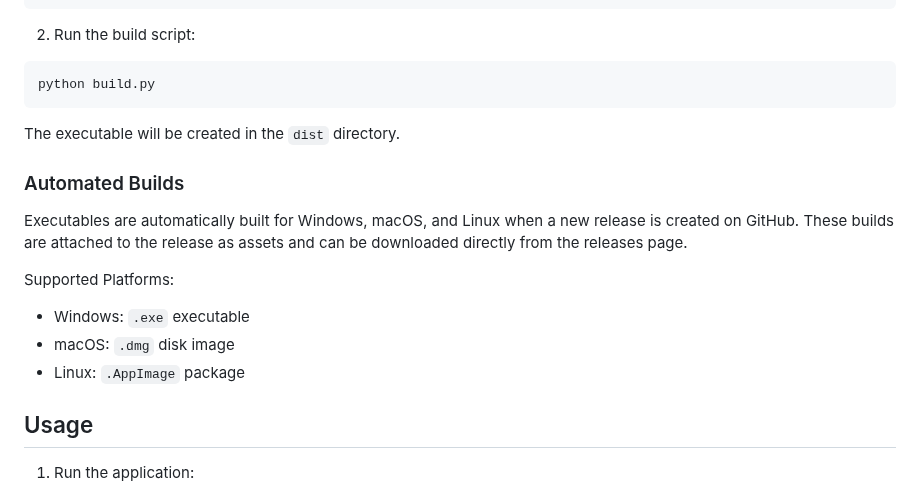
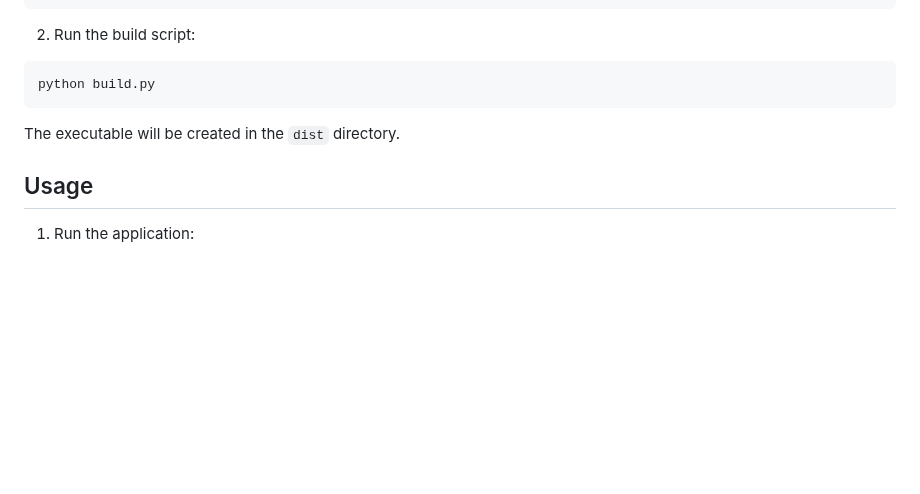
Before and after one commit to Go2Engle/EtsyTrackr, a Markdown page: README.md, the part around the change. Drawn GitHub-style; blank space fills up the shorter version.

```diff
--- a/README.md
+++ b/README.md
@@ -141,14 +141,6 @@ python build.py
 
 The executable will be created in the `dist` directory.
 
-### Automated Builds
-Executables are automatically built for Windows, macOS, and Linux when a new release is created on GitHub. These builds are attached to the release as assets and can be downloaded directly from the releases page.
-
-Supported Platforms:
-- Windows: `.exe` executable
-- macOS: `.dmg` disk image
-- Linux: `.AppImage` package
-
 ## Usage
 
 1. Run the application:
```
